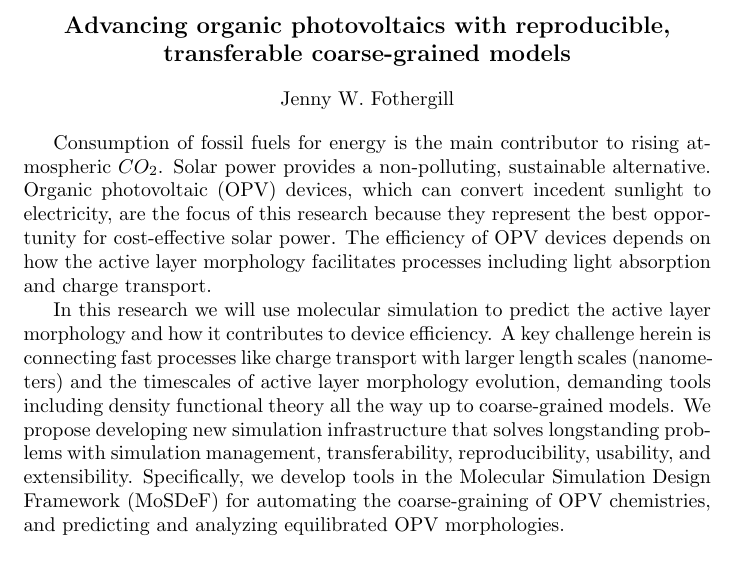
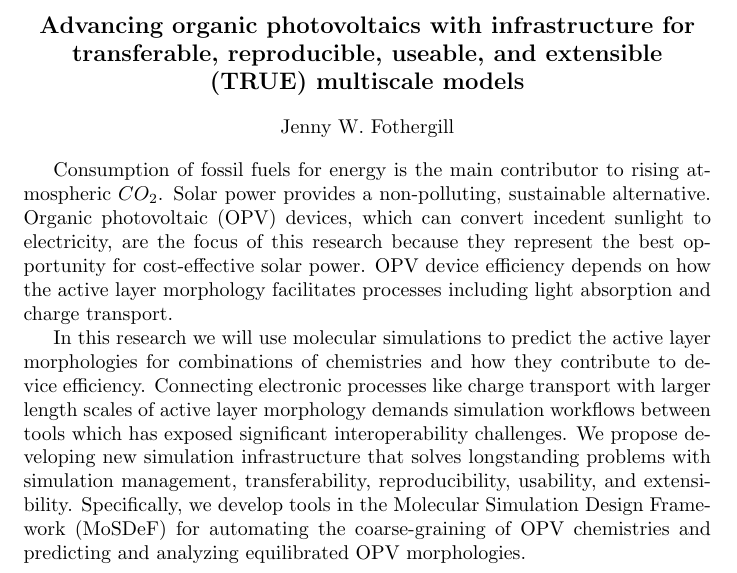
Before and after one commit to jennyfothergill/proposal-JF, a LaTeX document (abstract.tex): part of the page, cut so that both start at the same text. Compiled offline with pdfLaTeX.

Commit message:
reword and new title

```diff
--- a/abstract.tex
+++ b/abstract.tex
@@ -1,7 +1,7 @@
 \documentclass{article}
 \begin{document}
 \begin{center}
-    \large{\textbf{Advancing organic photovoltaics with reproducible, transferable coarse-grained models}}
+    \large{\textbf{Advancing organic photovoltaics with infrastructure for transferable, reproducible, useable, and extensible (TRUE) multiscale models}}
 \end{center}
 \begin{center}
     Jenny W. Fothergill
@@ -10,12 +10,11 @@
 Consumption of fossil fuels for energy is the main contributor to rising atmospheric $CO_{2}$.
 Solar power provides a non-polluting, sustainable alternative.
 Organic photovoltaic (OPV) devices, which can convert incedent sunlight to electricity, are the focus of this research because they represent the best opportunity for cost-effective solar power.
-The efficiency of OPV devices depends on how the active layer morphology facilitates processes including light absorption and charge transport.
+OPV device efficiency depends on how the active layer morphology facilitates processes including light absorption and charge transport.
 
-In this research we will use molecular simulation to predict the active layer morphology and how it contributes to device efficiency.
-A key challenge herein is connecting fast processes like charge transport with larger length scales (nanometers) and the timescales of active layer morphology evolution, demanding tools including density functional theory all the way up to coarse-grained models.
+In this research we will use molecular simulations to predict the active layer morphologies for combinations of chemistries and how they contribute to device efficiency.
+Connecting electronic processes like charge transport with larger length scales of active layer morphology demands simulation workflows between tools which has exposed significant interoperability challenges.
 We propose developing new simulation infrastructure that solves longstanding problems with simulation management, transferability, reproducibility, usability, and extensibility.
-Specifically, we develop tools in the Molecular Simulation Design Framework (MoSDeF) for automating the coarse-graining of OPV chemistries, and predicting and analyzing equilibrated OPV morphologies.
-
+Specifically, we develop tools in the Molecular Simulation Design Framework (MoSDeF) for automating the coarse-graining of OPV chemistries and predicting and analyzing equilibrated OPV morphologies.
 
 \end{document}
```
